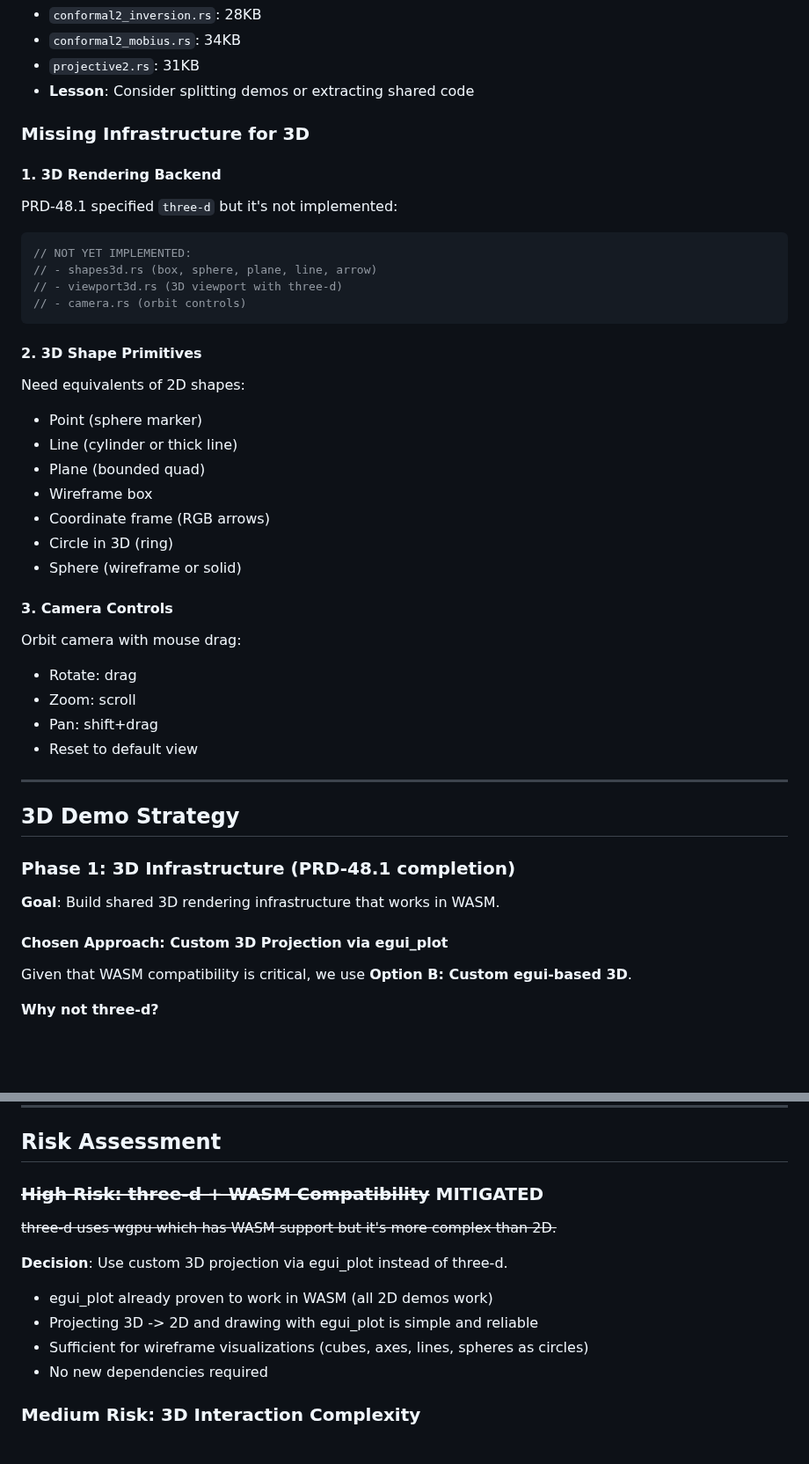
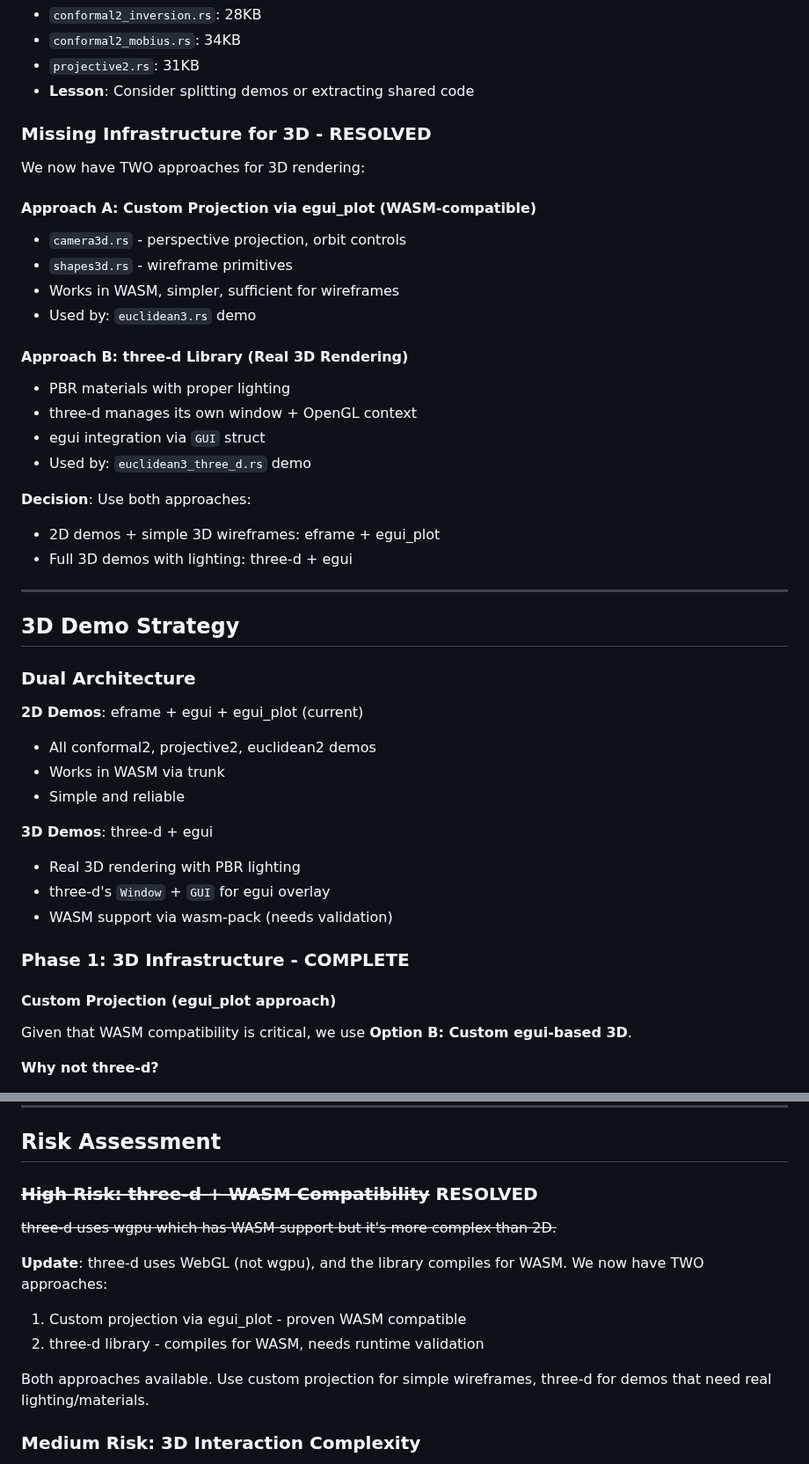
Before and after one commit to DevonMorris/clifford, a Markdown page: docs/prd/prd-48.13-3d-demo-strategy.md, 2 parts joined by grey strips. Shown at 88% size. Rendered like a GitHub page; blank space fills up the shorter version.

````diff
--- a/docs/prd/prd-48.13-3d-demo-strategy.md
+++ b/docs/prd/prd-48.13-3d-demo-strategy.md
@@ -61,43 +61,45 @@ Some demos grew to 20-35KB:
 - `projective2.rs`: 31KB
 - **Lesson**: Consider splitting demos or extracting shared code
 
-### Missing Infrastructure for 3D
+### Missing Infrastructure for 3D - RESOLVED
 
-#### 1. 3D Rendering Backend
-PRD-48.1 specified `three-d` but it's not implemented:
-```rust
-// NOT YET IMPLEMENTED:
-// - shapes3d.rs (box, sphere, plane, line, arrow)
-// - viewport3d.rs (3D viewport with three-d)
-// - camera.rs (orbit controls)
-```
+We now have TWO approaches for 3D rendering:
 
-#### 2. 3D Shape Primitives
-Need equivalents of 2D shapes:
-- Point (sphere marker)
-- Line (cylinder or thick line)
-- Plane (bounded quad)
-- Wireframe box
-- Coordinate frame (RGB arrows)
-- Circle in 3D (ring)
-- Sphere (wireframe or solid)
+#### Approach A: Custom Projection via egui_plot (WASM-compatible)
+- `camera3d.rs` - perspective projection, orbit controls
+- `shapes3d.rs` - wireframe primitives
+- Works in WASM, simpler, sufficient for wireframes
+- Used by: `euclidean3.rs` demo
 
-#### 3. Camera Controls
-Orbit camera with mouse drag:
-- Rotate: drag
-- Zoom: scroll
-- Pan: shift+drag
-- Reset to default view
+#### Approach B: three-d Library (Real 3D Rendering)
+- PBR materials with proper lighting
+- three-d manages its own window + OpenGL context
+- egui integration via `GUI` struct
+- Used by: `euclidean3_three_d.rs` demo
+
+**Decision**: Use both approaches:
+- 2D demos + simple 3D wireframes: eframe + egui_plot
+- Full 3D demos with lighting: three-d + egui
 
 ---
 
 ## 3D Demo Strategy
 
-### Phase 1: 3D Infrastructure (PRD-48.1 completion)
+### Dual Architecture
 
-**Goal**: Build shared 3D rendering infrastructure that works in WASM.
+**2D Demos**: eframe + egui + egui_plot (current)
+- All conformal2, projective2, euclidean2 demos
+- Works in WASM via trunk
+- Simple and reliable
 
-#### Chosen Approach: Custom 3D Projection via egui_plot
+**3D Demos**: three-d + egui
+- Real 3D rendering with PBR lighting
+- three-d's `Window` + `GUI` for egui overlay
+- WASM support via wasm-pack (needs validation)
+
+### Phase 1: 3D Infrastructure - COMPLETE
+
+#### Custom Projection (egui_plot approach)
 
 Given that WASM compatibility is critical, we use **Option B: Custom egui-based 3D**.
 
@@ -305,14 +307,16 @@ CGA demos require sphere/circle rendering:
 
 ## Risk Assessment
 
-### ~~High Risk: three-d + WASM Compatibility~~ MITIGATED
+### ~~High Risk: three-d + WASM Compatibility~~ RESOLVED
 ~~three-d uses wgpu which has WASM support but it's more complex than 2D.~~
 
-**Decision**: Use custom 3D projection via egui_plot instead of three-d.
-- egui_plot already proven to work in WASM (all 2D demos work)
-- Projecting 3D -> 2D and drawing with egui_plot is simple and reliable
-- Sufficient for wireframe visualizations (cubes, axes, lines, spheres as circles)
-- No new dependencies required
+**Update**: three-d uses WebGL (not wgpu), and the library compiles for WASM.
+We now have TWO approaches:
+1. Custom projection via egui_plot - proven WASM compatible
+2. three-d library - compiles for WASM, needs runtime validation
+
+Both approaches available. Use custom projection for simple wireframes,
+three-d for demos that need real lighting/materials.
 
 ### Medium Risk: 3D Interaction Complexity
 Selecting/dragging objects in 3D is harder than 2D.
````
Also changed, not shown: other parts of docs/prd/prd-48.13-3d-demo-strategy.md (+67 -0 lines).
